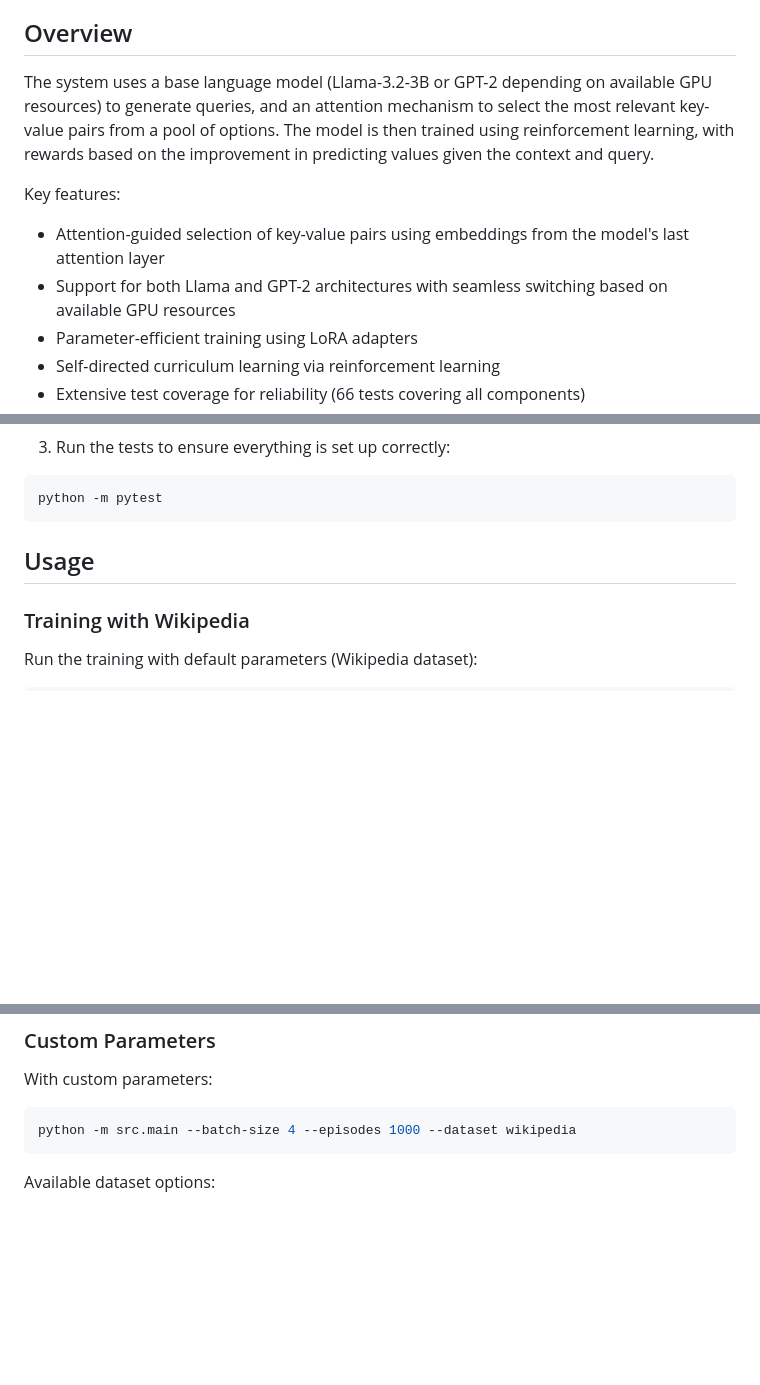
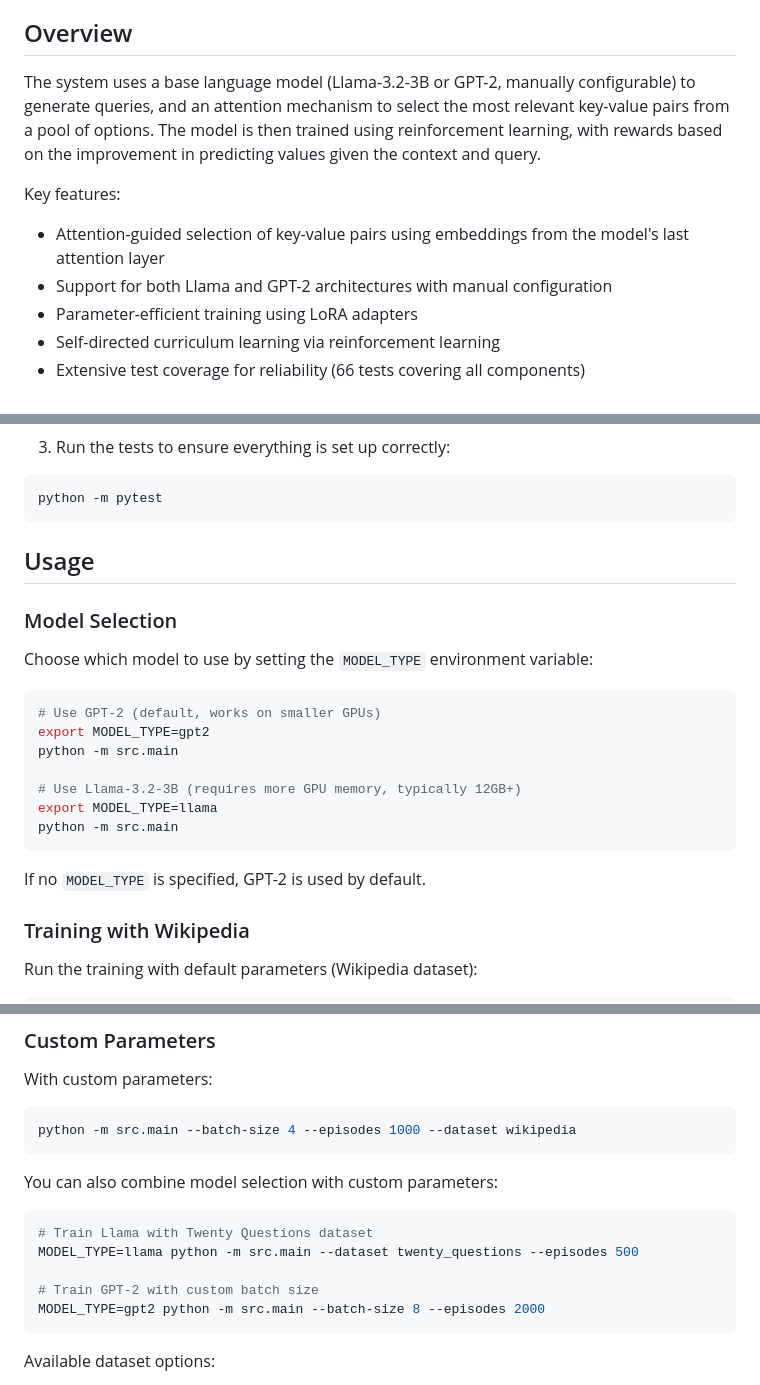
Before and after one commit to scottviteri/AttentionGuidedRL, a Markdown page: README.md, 3 parts joined by grey strips. Rendered like a GitHub page; blank space fills up the shorter version.

Commit message:
Update documentation for manual model configuration - Add model selection section to README with usage examples - Update design doc to reflect manual selection approach - Document environment variable usage and combined parameter examples - Provide clear guidance for choosing between GPT-2 and Llama based on GPU memory - Remove references to automatic model switching

````diff
--- a/README.md
+++ b/README.md
@@ -4,11 +4,11 @@ This repository implements an attention-guided reinforcement learning framework
 
 ## Overview
 
-The system uses a base language model (Llama-3.2-3B or GPT-2 depending on available GPU resources) to generate queries, and an attention mechanism to select the most relevant key-value pairs from a pool of options. The model is then trained using reinforcement learning, with rewards based on the improvement in predicting values given the context and query.
+The system uses a base language model (Llama-3.2-3B or GPT-2, manually configurable) to generate queries, and an attention mechanism to select the most relevant key-value pairs from a pool of options. The model is then trained using reinforcement learning, with rewards based on the improvement in predicting values given the context and query.
 
 Key features:
 - Attention-guided selection of key-value pairs using embeddings from the model's last attention layer
-- Support for both Llama and GPT-2 architectures with seamless switching based on available GPU resources
+- Support for both Llama and GPT-2 architectures with manual configuration
 - Parameter-efficient training using LoRA adapters
 - Self-directed curriculum learning via reinforcement learning
 - Extensive test coverage for reliability (66 tests covering all components)
@@ -43,6 +43,22 @@ python -m pytest
 
 ## Usage
 
+### Model Selection
+
+Choose which model to use by setting the `MODEL_TYPE` environment variable:
+
+```bash
+# Use GPT-2 (default, works on smaller GPUs)
+export MODEL_TYPE=gpt2
+python -m src.main
+
+# Use Llama-3.2-3B (requires more GPU memory, typically 12GB+)
+export MODEL_TYPE=llama
+python -m src.main
+```
+
+If no `MODEL_TYPE` is specified, GPT-2 is used by default.
+
 ### Training with Wikipedia
 
 Run the training with default parameters (Wikipedia dataset):
@@ -62,6 +78,15 @@ python -m src.main --dataset twenty_questions
 With custom parameters:
 ```bash
 python -m src.main --batch-size 4 --episodes 1000 --dataset wikipedia
+```
+
+You can also combine model selection with custom parameters:
+```bash
+# Train Llama with Twenty Questions dataset
+MODEL_TYPE=llama python -m src.main --dataset twenty_questions --episodes 500
+
+# Train GPT-2 with custom batch size
+MODEL_TYPE=gpt2 python -m src.main --batch-size 8 --episodes 2000
 ```
 
 Available dataset options:
````
Also changed, not shown: design_doc.md (+2 -2 lines).
